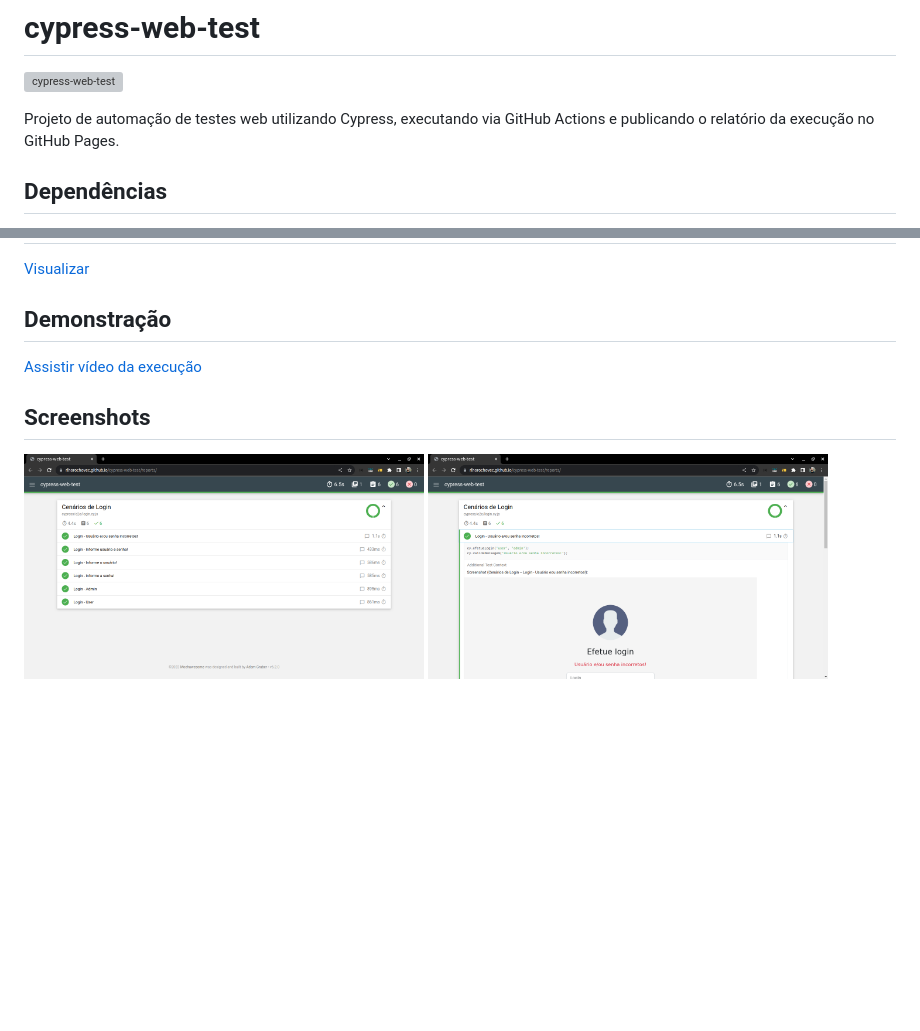
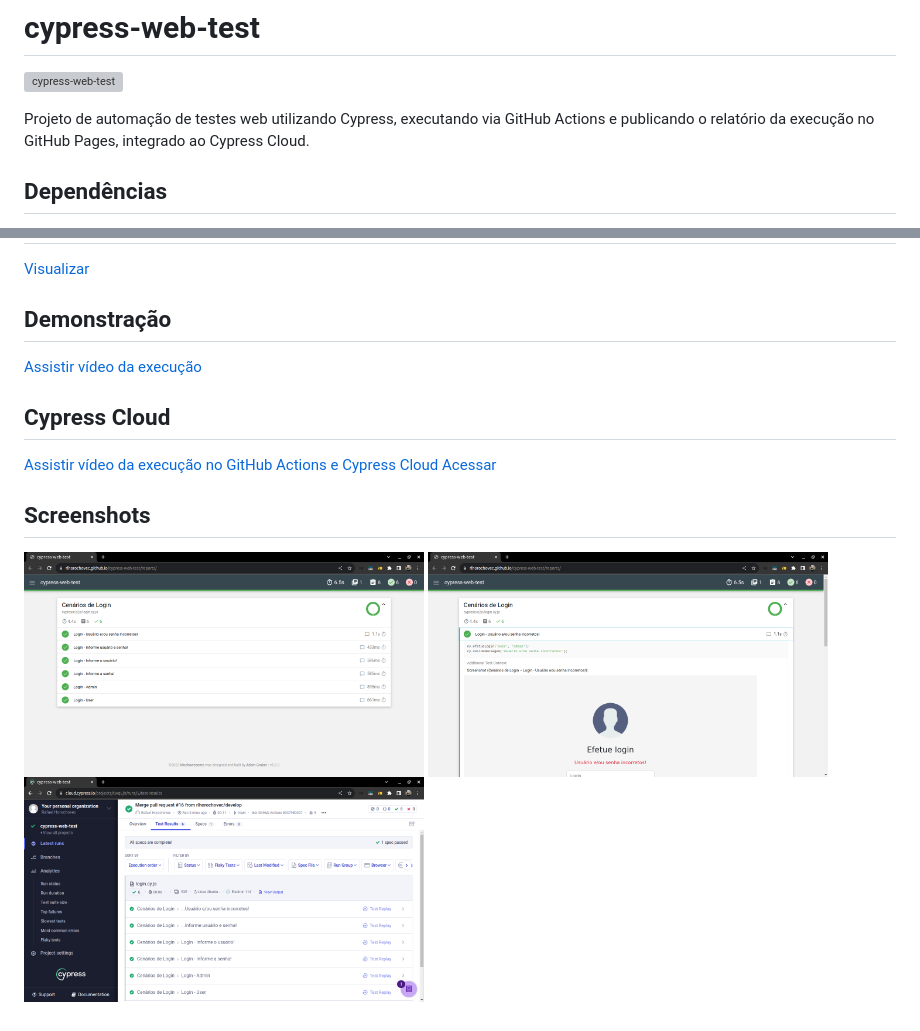
Before and after one commit to rlhorochovec/cypress-web-test, a Markdown page: README.md, 2 parts joined by grey strips. Rendered like a GitHub page; pictures changed too: Screenshots/cypress_cloud.png (added); blank space fills up the shorter version; grey boxes are pictures that could not be loaded.

```diff
--- a/README.md
+++ b/README.md
@@ -2,7 +2,7 @@
 # cypress-web-test
 [![cypress-web-test](https://github.com/rlhorochovec/cypress-web-test/actions/workflows/ci.yml/badge.svg)](https://github.com/rlhorochovec/cypress-web-test/actions/workflows/ci.yml)
 
-Projeto de automação de testes web utilizando Cypress, executando via GitHub Actions e publicando o relatório da execução no GitHub Pages.
+Projeto de automação de testes web utilizando Cypress, executando via GitHub Actions e publicando o relatório da execução no GitHub Pages, integrado ao Cypress Cloud.
 
 ## Dependências
 - Cypress: 13.3.0
@@ -29,5 +29,10 @@ Para rodar os testes, rode o seguinte comando
 ## Demonstração
 [Assistir vídeo da execução](https://youtu.be/h7tQ55KCHN4)
 
+## Cypress Cloud
+[Assistir vídeo da execução no GitHub Actions e Cypress Cloud](https://youtu.be/vUnm3tt-PS4)
+[Acessar](https://cloud.cypress.io/projects/twq5j94)
+
 ## Screenshots
 <img src="https://github.com/rlhorochovec/cypress-web-test/blob/develop/Screenshots/cenarios_de_login.png" width="400" /> <img src="https://github.com/rlhorochovec/cypress-web-test/blob/develop/Screenshots/login_usuario_senha_incorretos.png" width="400" />
+<img src="https://github.com/rlhorochovec/cypress-web-test/blob/develop/Screenshots/cypress_cloud.png" width="400" />
```
